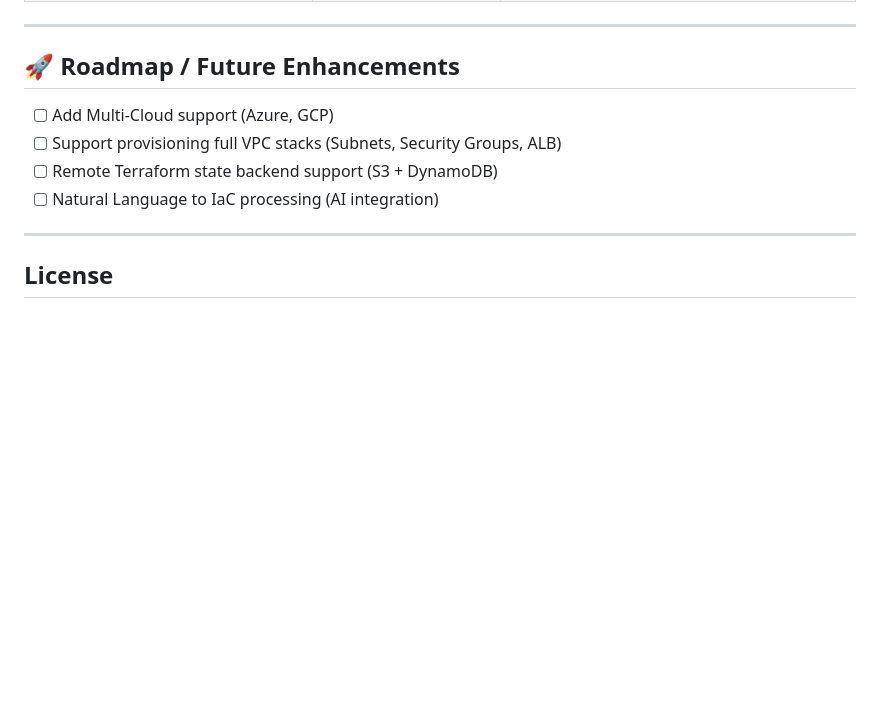
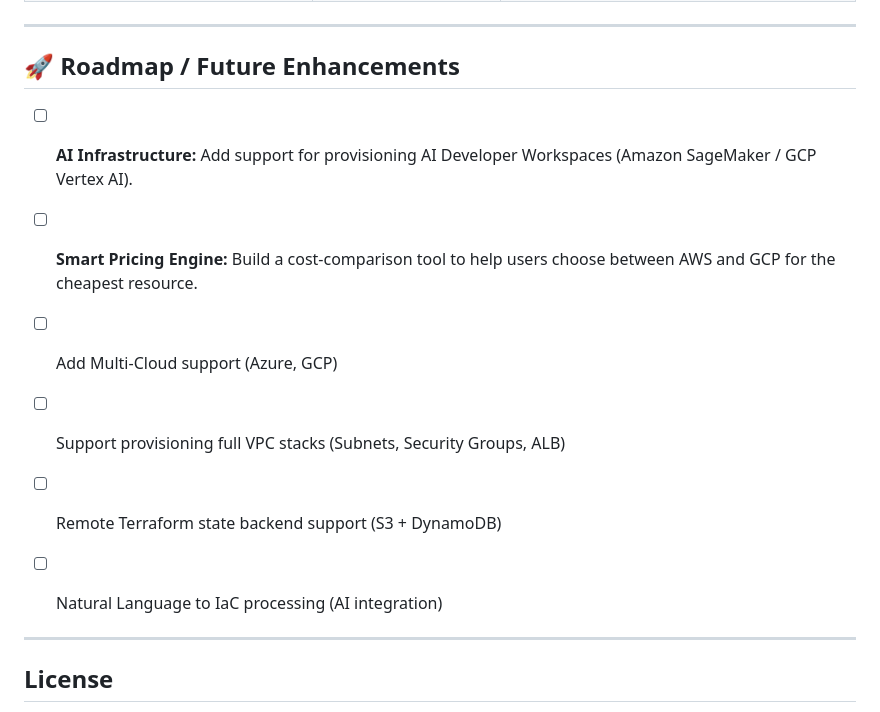
Before and after one commit to prashant-i85/aura-infrastructure-assembler, a Markdown page: README.md, the part around the change. GitHub-like rendering; blank space fills up the shorter version.

Commit message:
Update roadmap with new AI infrastructure and pricing features

```diff
--- a/README.md
+++ b/README.md
@@ -216,10 +216,13 @@ aura-infrastructure-assembler/
 ---
 
 ## 🚀 Roadmap / Future Enhancements
+- [ ] **AI Infrastructure:** Add support for provisioning AI Developer Workspaces (Amazon SageMaker / GCP Vertex AI).
+- [ ] **Smart Pricing Engine:** Build a cost-comparison tool to help users choose between AWS and GCP for the cheapest resource.
 - [ ] Add Multi-Cloud support (Azure, GCP)
 - [ ] Support provisioning full VPC stacks (Subnets, Security Groups, ALB)
 - [ ] Remote Terraform state backend support (S3 + DynamoDB)
 - [ ] Natural Language to IaC processing (AI integration)
+
 
 ---
 
```
